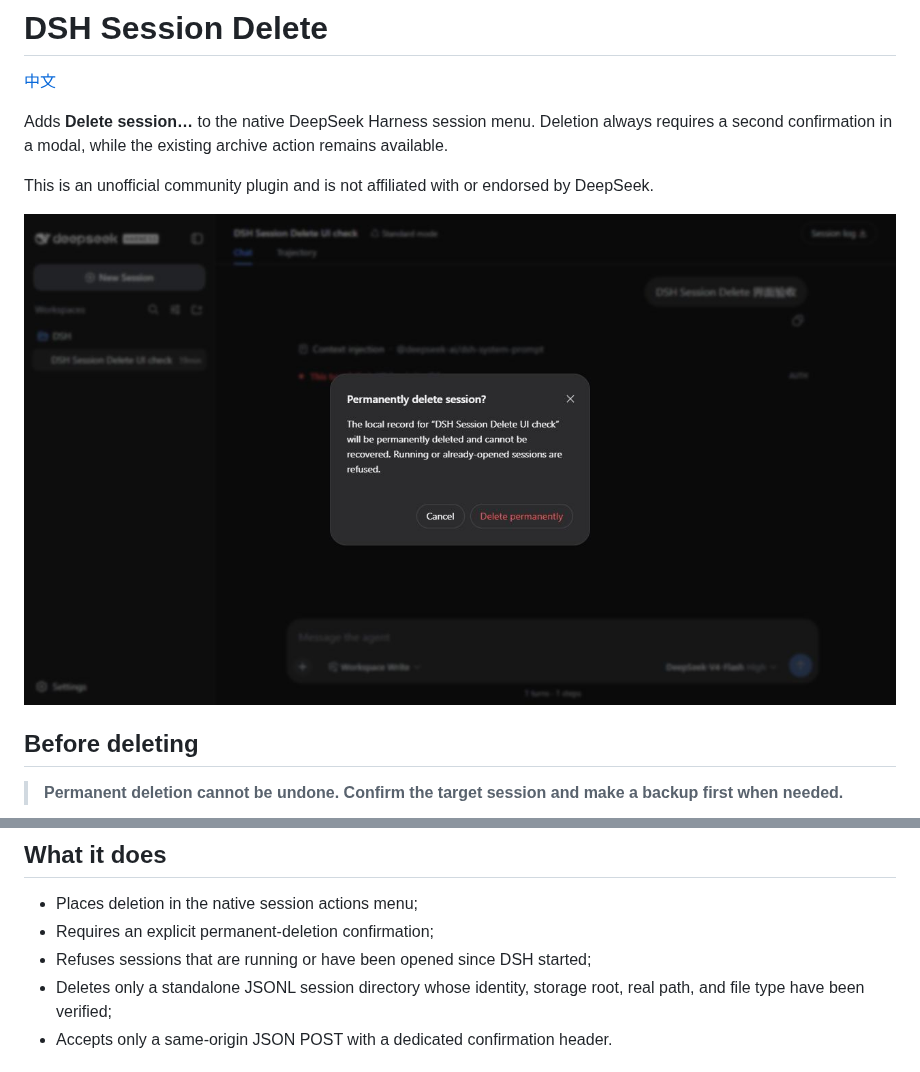
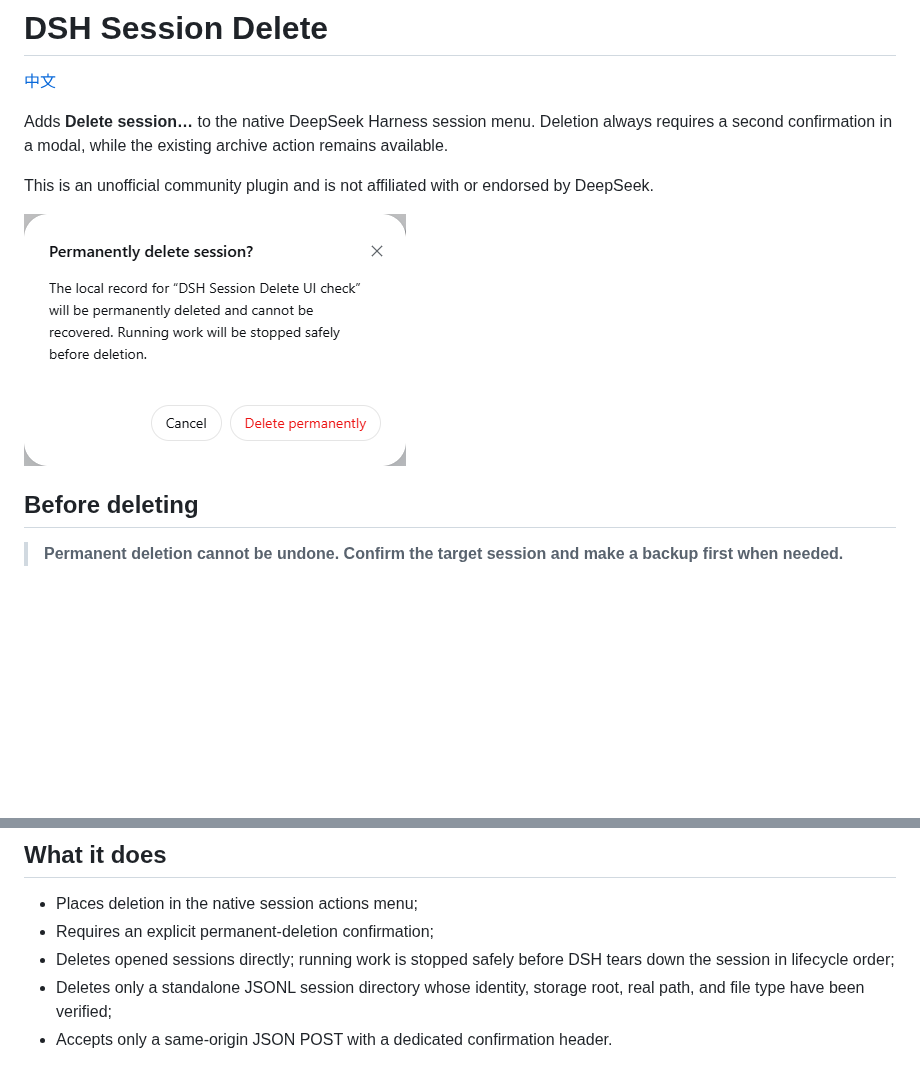
Before and after one commit to WSL043/dsh-chat-manager, a Markdown page: README.en.md, 2 parts joined by grey strips. GitHub-like rendering; pictures changed too: docs/assets/confirm-delete.en.png; blank space fills up the shorter version.

Commit message:
fix: delete opened sessions safely

```diff
--- a/README.en.md
+++ b/README.en.md
@@ -32,7 +32,8 @@ warranty.
 
 - Places deletion in the native session actions menu;
 - Requires an explicit permanent-deletion confirmation;
-- Refuses sessions that are running or have been opened since DSH started;
+- Deletes opened sessions directly; running work is stopped safely before DSH
+  tears down the session in lifecycle order;
 - Deletes only a standalone JSONL session directory whose identity, storage
   root, real path, and file type have been verified;
 - Accepts only a same-origin JSON POST with a dedicated confirmation header.
```
Also changed, not shown: other parts of README.en.md (+34 -5 lines), AGENTS.md (+48 -14 lines), README.md (+28 -5 lines), docs/assets/confirm-delete.png, 11 other files.
